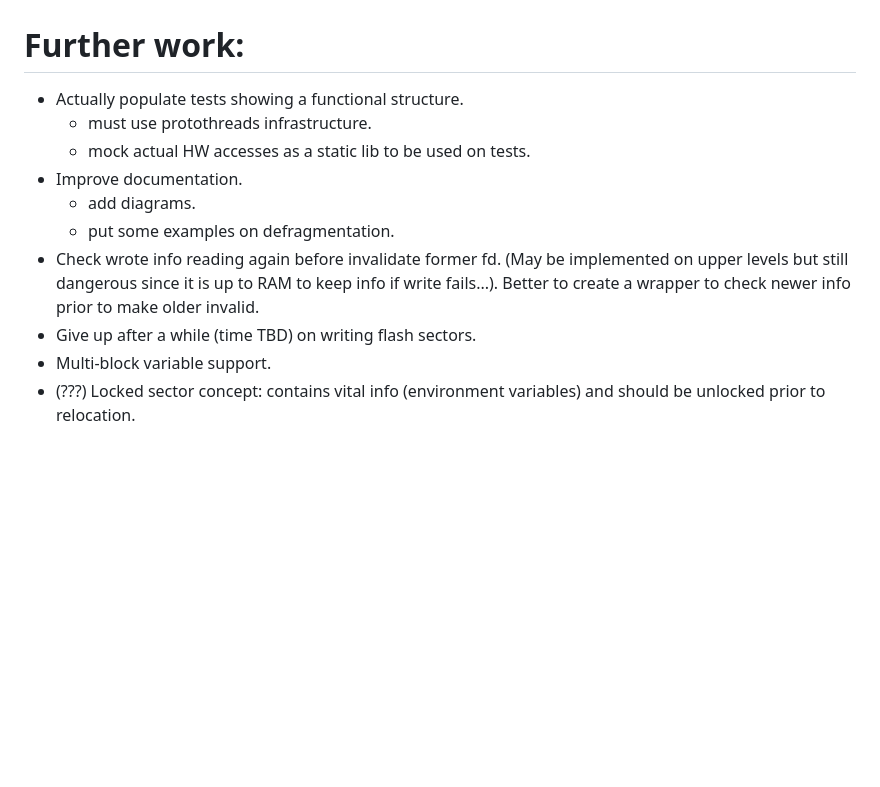
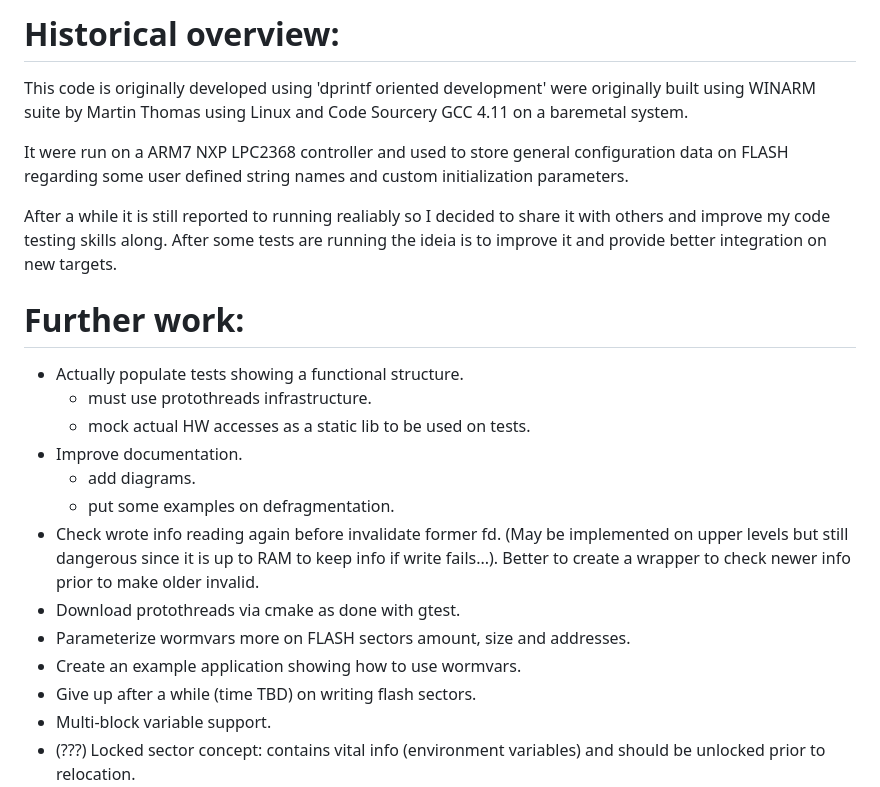
Before and after one commit to joaomanojr/wormvars, a Markdown page: README.md, the part around the change printed below. Rendered like a GitHub page; blank space fills up the shorter version.

```diff
--- a/README.md
+++ b/README.md
@@ -13,3 +57,10 @@
+# Historical overview:
+
+ This code is originally developed using 'dprintf oriented development' were originally built using WINARM suite by Martin Thomas using Linux and Code Sourcery GCC 4.11 on a baremetal system.
+
+ It were run on a ARM7 NXP LPC2368 controller and used to store general configuration data on FLASH regarding some user defined string names and custom initialization parameters.
+
+ After a while it is still reported to running realiably so I decided to share it with others and improve my code testing skills along. After some tests are running the ideia is to improve it and provide better integration on new targets.
 
 # Further work:
 
@@ -22,6 +73,9 @@
 - Check wrote info reading again before invalidate former fd. (May be implemented on upper levels but still
   dangerous since it is up to RAM to keep info if write fails...). Better to create a wrapper to check newer info prior
   to make older invalid.
+- Download protothreads via cmake as done with gtest.
+- Parameterize wormvars more on FLASH sectors amount, size and addresses.
+- Create an example application showing how to use wormvars.
 - Give up after a while (time TBD) on writing flash sectors.
 - Multi-block variable support.
 - (???) Locked sector concept: contains vital info (environment variables) and should be unlocked prior to relocation.
```
Also changed, not shown: other parts of README.md (+48 -4 lines), uml/wormvars.png (added), 1 other file.
